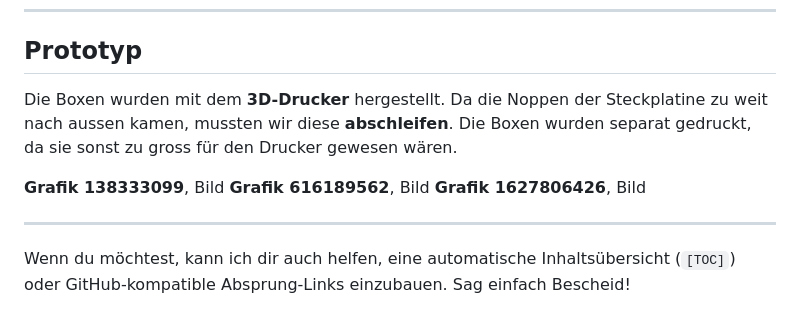
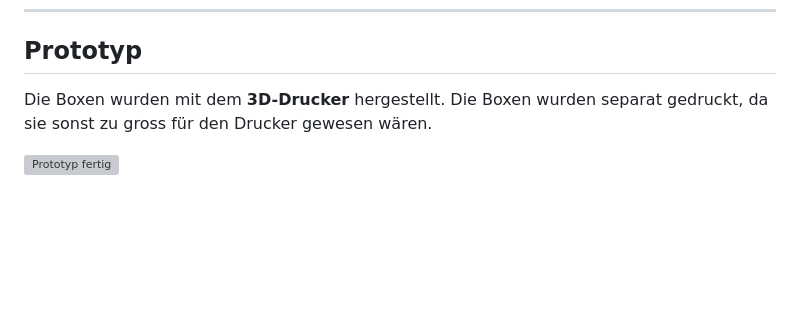
Before and after one commit to NadiaGiliberti/Biberbande, a Markdown page: README.md, the part around the change. Drawn GitHub-style; blank space fills up the shorter version; grey boxes are pictures that could not be loaded.

```diff
--- a/README.md
+++ b/README.md
@@ -219,13 +219,6 @@ Sie kamen bei der Erstellung von Dokumentation, der Programmierung sowie beim De
 ## Prototyp
 
 Die Boxen wurden mit dem **3D-Drucker** hergestellt.
-Da die Noppen der Steckplatine zu weit nach aussen kamen, mussten wir diese **abschleifen**.
 Die Boxen wurden separat gedruckt, da sie sonst zu gross für den Drucker gewesen wären.
 
-**Grafik 138333099**, Bild
-**Grafik 616189562**, Bild
-**Grafik 1627806426**, Bild
-
----
-
-Wenn du möchtest, kann ich dir auch helfen, eine automatische Inhaltsübersicht (`[TOC]`) oder GitHub-kompatible Absprung-Links einzubauen. Sag einfach Bescheid!
+![Prototyp fertig](image/prototyp_fertig.jpeg)
```
